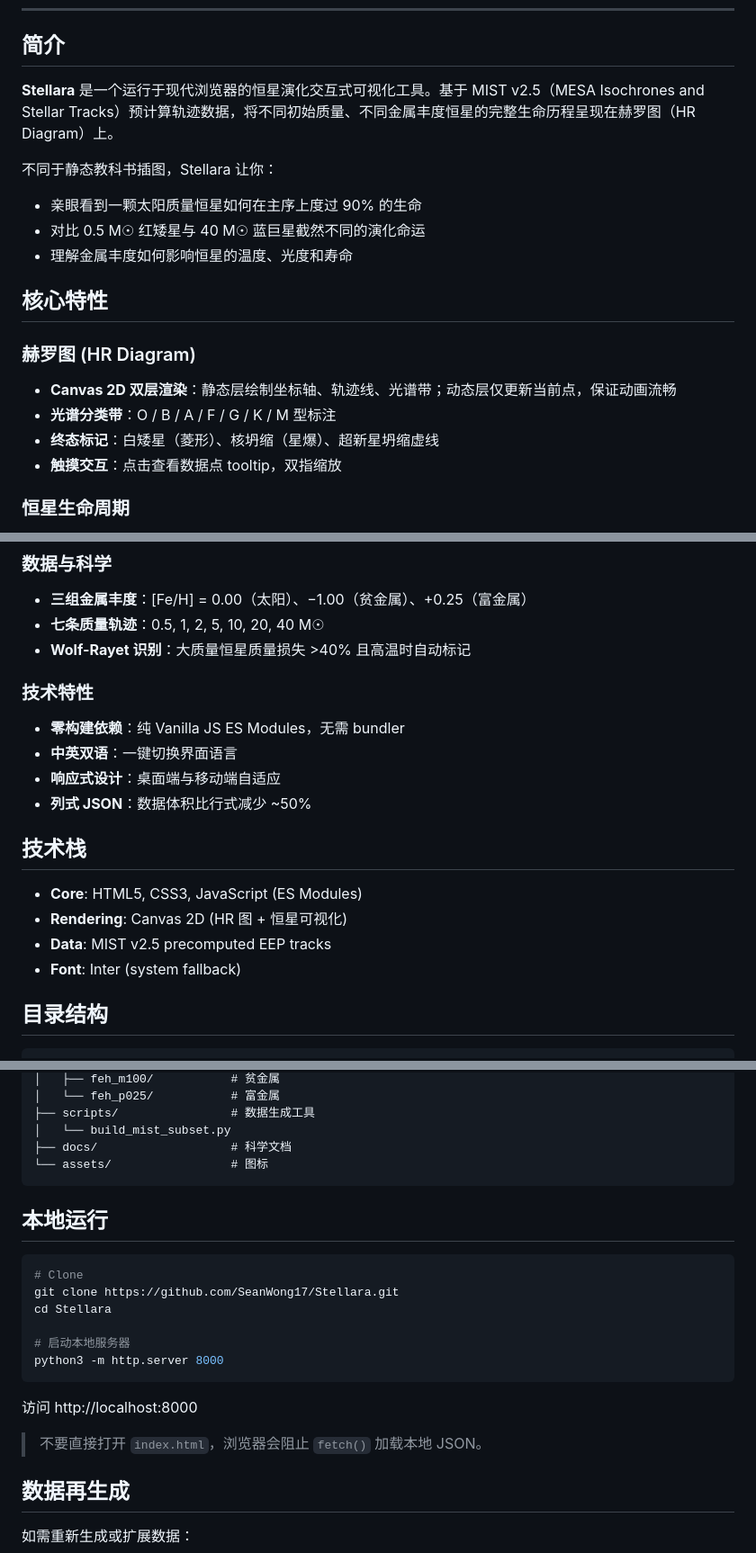
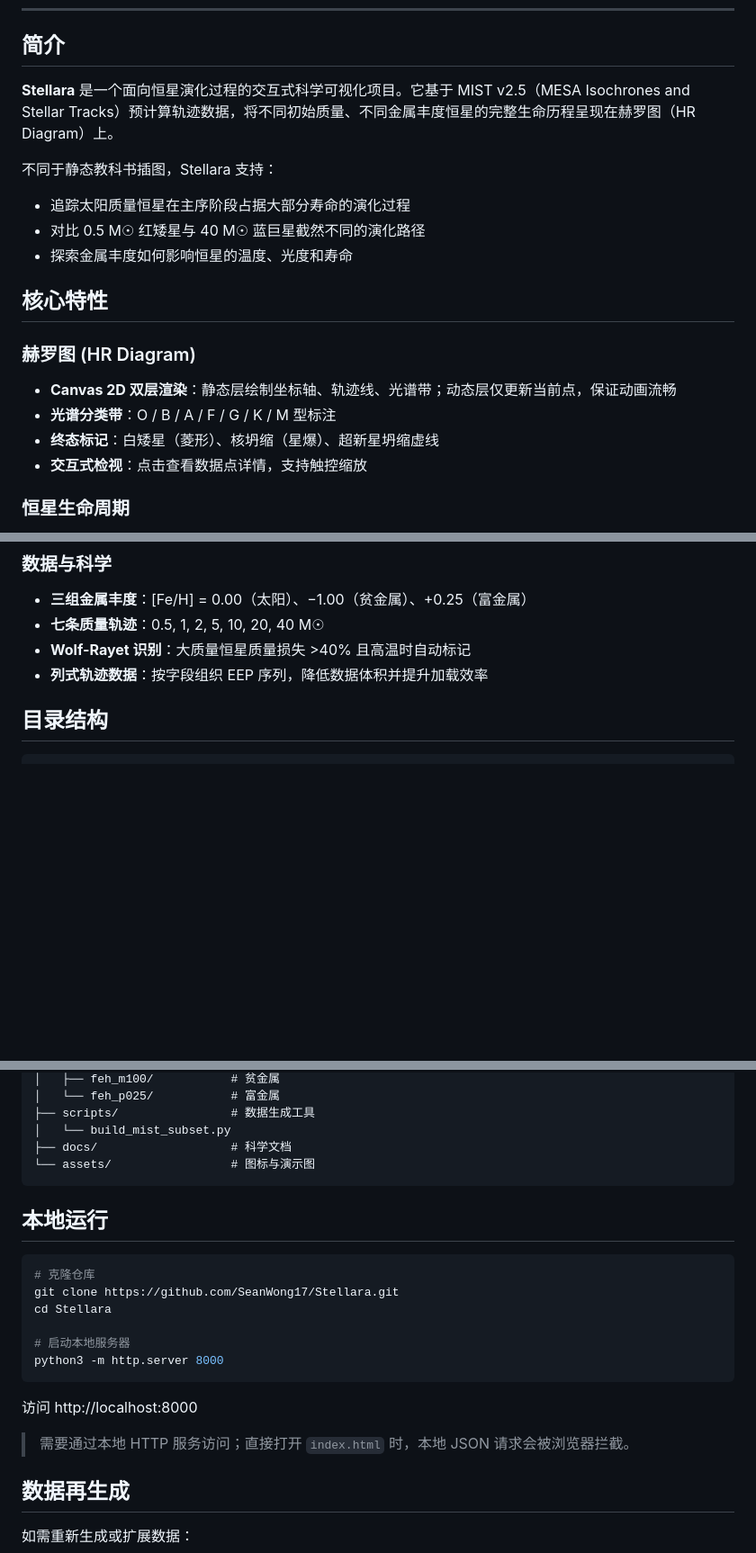
Before and after one commit to SeanWong17/Stellara, a Markdown page: README.md, 3 parts joined by grey strips. Shown at 90% size. Drawn GitHub-style; blank space fills up the shorter version.

````diff
--- a/README.md
+++ b/README.md
@@ -31,12 +30,12 @@
 
 ## 简介
 
-**Stellara** 是一个运行于现代浏览器的恒星演化交互式可视化工具。基于 MIST v2.5（MESA Isochrones and Stellar Tracks）预计算轨迹数据，将不同初始质量、不同金属丰度恒星的完整生命历程呈现在赫罗图（HR Diagram）上。
+**Stellara** 是一个面向恒星演化过程的交互式科学可视化项目。它基于 MIST v2.5（MESA Isochrones and Stellar Tracks）预计算轨迹数据，将不同初始质量、不同金属丰度恒星的完整生命历程呈现在赫罗图（HR Diagram）上。
 
-不同于静态教科书插图，Stellara 让你：
-- 亲眼看到一颗太阳质量恒星如何在主序上度过 90% 的生命
-- 对比 0.5 M☉ 红矮星与 40 M☉ 蓝巨星截然不同的演化命运
-- 理解金属丰度如何影响恒星的温度、光度和寿命
+不同于静态教科书插图，Stellara 支持：
+- 追踪太阳质量恒星在主序阶段占据大部分寿命的演化过程
+- 对比 0.5 M☉ 红矮星与 40 M☉ 蓝巨星截然不同的演化路径
+- 探索金属丰度如何影响恒星的温度、光度和寿命
 
 ## 核心特性
 
@@ -44,7 +43,7 @@
 - **Canvas 2D 双层渲染**：静态层绘制坐标轴、轨迹线、光谱带；动态层仅更新当前点，保证动画流畅
 - **光谱分类带**：O / B / A / F / G / K / M 型标注
 - **终态标记**：白矮星（菱形）、核坍缩（星爆）、超新星坍缩虚线
-- **触摸交互**：点击查看数据点 tooltip，双指缩放
+- **交互式检视**：点击查看数据点详情，支持触控缩放
 
 ### 恒星生命周期
 - **动画播放**：从主序前到白矮星/核坍缩的完整演化过程
@@ -61,19 +60,7 @@
 - **三组金属丰度**：[Fe/H] = 0.00（太阳）、−1.00（贫金属）、+0.25（富金属）
 - **七条质量轨迹**：0.5, 1, 2, 5, 10, 20, 40 M☉
 - **Wolf-Rayet 识别**：大质量恒星质量损失 >40% 且高温时自动标记
-
-### 技术特性
-- **零构建依赖**：纯 Vanilla JS ES Modules，无需 bundler
-- **中英双语**：一键切换界面语言
-- **响应式设计**：桌面端与移动端自适应
-- **列式 JSON**：数据体积比行式减少 ~50%
-
-## 技术栈
-
-* **Core**: HTML5, CSS3, JavaScript (ES Modules)
-* **Rendering**: Canvas 2D (HR 图 + 恒星可视化)
-* **Data**: MIST v2.5 precomputed EEP tracks
-* **Font**: Inter (system fallback)
+- **列式轨迹数据**：按字段组织 EEP 序列，降低数据体积并提升加载效率
 
 ## 目录结构
 
@@ -96,13 +83,13 @@ stellara/
 ├── scripts/                # 数据生成工具
 │   └── build_mist_subset.py
 ├── docs/                   # 科学文档
-└── assets/                 # 图标
+└── assets/                 # 图标与演示图
 ```
 
 ## 本地运行
 
 ```bash
-# Clone
+# 克隆仓库
 git clone https://github.com/SeanWong17/Stellara.git
 cd Stellara
 
@@ -112,7 +99,7 @@ python3 -m http.server 8000
 
 访问 http://localhost:8000
 
-> 不要直接打开 `index.html`，浏览器会阻止 `fetch()` 加载本地 JSON。
+> 需要通过本地 HTTP 服务访问；直接打开 `index.html` 时，本地 JSON 请求会被浏览器拦截。
 
 ## 数据再生成
 
````
Also changed, not shown: other parts of README.md (+2 -3 lines), README_EN.md (+36 -14 lines).
